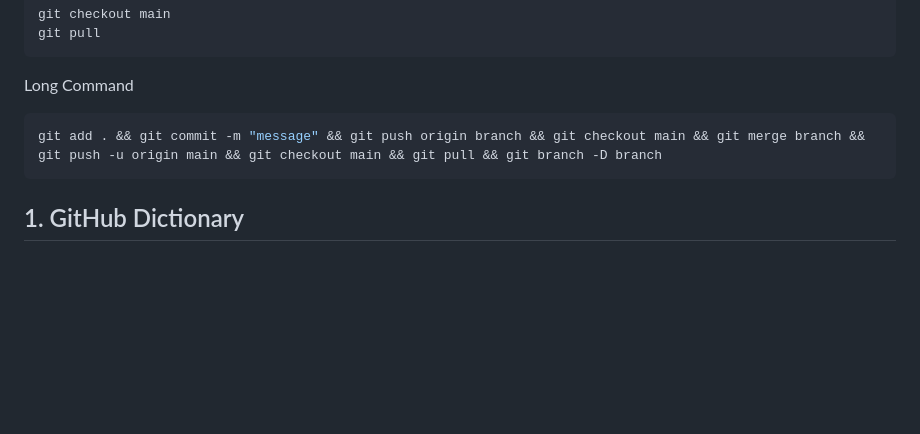
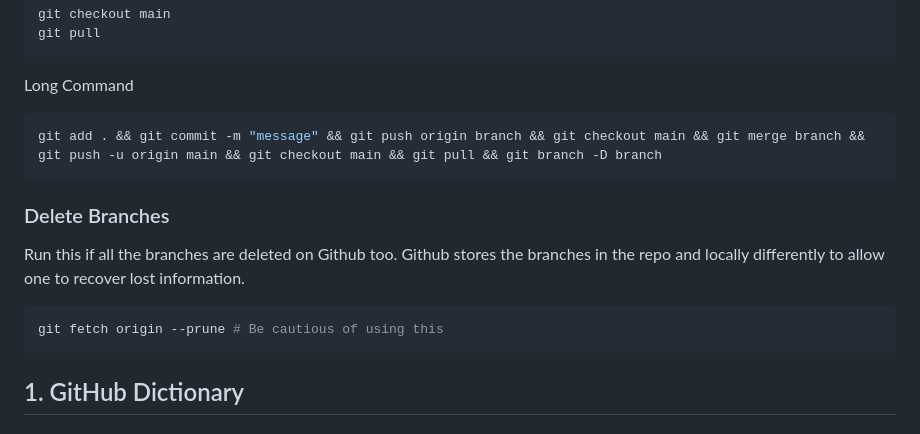
Before and after one commit to pedrokawa19/Senior_Design_7, a Markdown page: terminal-cmds.md, the part around the change. GitHub-like rendering; blank space fills up the shorter version.

Commit message:
branch delete command

````diff
--- a/terminal-cmds.md
+++ b/terminal-cmds.md
@@ -66,6 +66,13 @@ git pull
 Long Command
 ```bash
 git add . && git commit -m "message" && git push origin branch && git checkout main && git merge branch && git push -u origin main && git checkout main && git pull && git branch -D branch
+```
+
+### Delete Branches
+Run this if all the branches are deleted on Github too.
+Github stores the branches in the repo and locally differently to allow one to recover lost information.
+```bash
+git fetch origin --prune # Be cautious of using this
 ```
 
 ## 1. GitHub Dictionary
````
